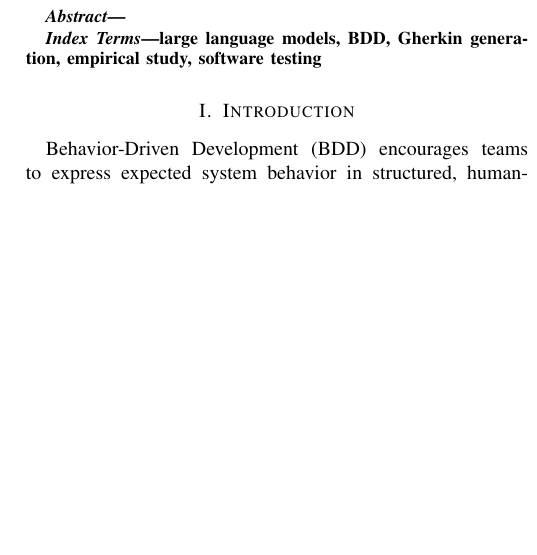
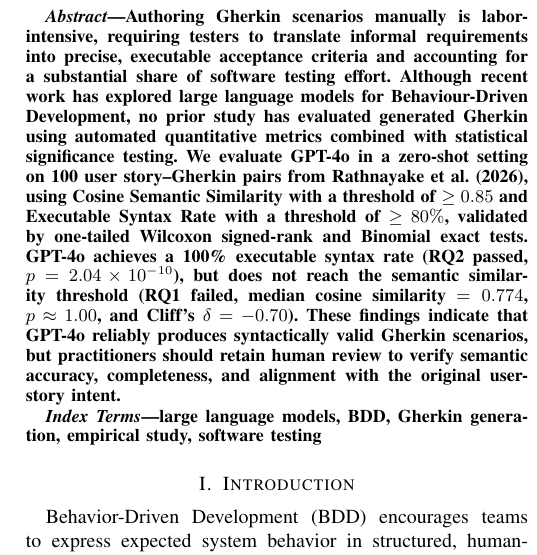
Before and after one commit to khanhkhanh55355/RT-SWT-003-nhom3, a LaTeX paper (paper/main.tex, which reads paper/sections/00_abstract.tex): part of one column of page 1 of 6, cut at the place of the change, the shorter picture padded with empty space. Compiled offline with pdfLaTeX.

Commit message:
docs: add empirical study abstract

```diff
--- a/paper/sections/00_abstract.tex
+++ b/paper/sections/00_abstract.tex
@@ -1 +1 @@
-% TODO: Write the abstract here.
+Authoring Gherkin scenarios manually is labor-intensive, requiring testers to translate informal requirements into precise, executable acceptance criteria and accounting for a substantial share of software testing effort. Although recent work has explored large language models for Behaviour-Driven Development, no prior study has evaluated generated Gherkin using automated quantitative metrics combined with statistical significance testing. We evaluate GPT-4o in a zero-shot setting on 100 user story--Gherkin pairs from Rathnayake et al.~(2026), using Cosine Semantic Similarity with a threshold of $\geq 0.85$ and Executable Syntax Rate with a threshold of $\geq 80\%$, validated by one-tailed Wilcoxon signed-rank and Binomial exact tests. GPT-4o achieves a 100\% executable syntax rate (RQ2 passed, $p=2.04\times10^{-10}$), but does not reach the semantic similarity threshold (RQ1 failed, median cosine similarity $=0.774$, $p\approx1.00$, and Cliff's $\delta=-0.70$). These findings indicate that GPT-4o reliably produces syntactically valid Gherkin scenarios, but practitioners should retain human review to verify semantic accuracy, completeness, and alignment with the original user-story intent.
```
